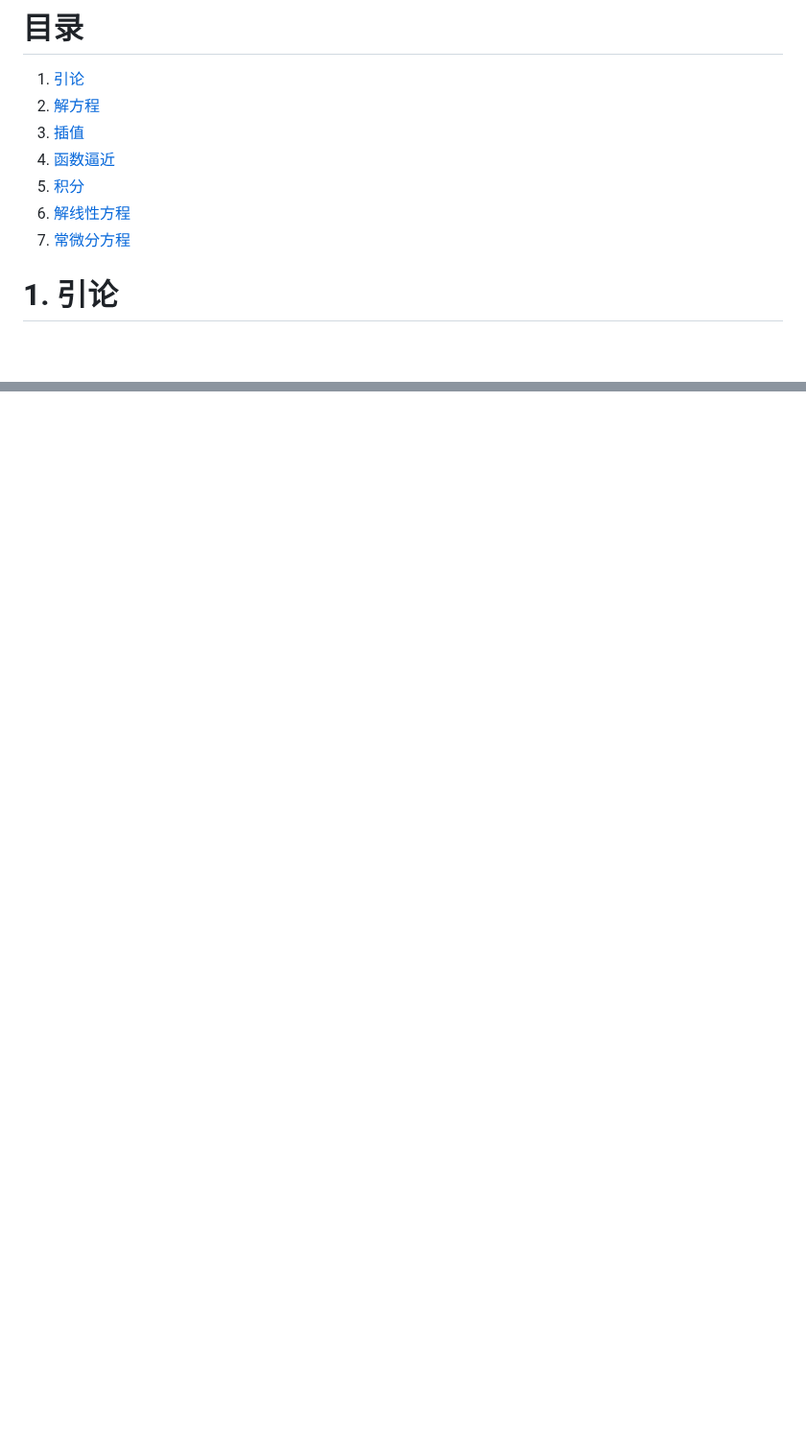
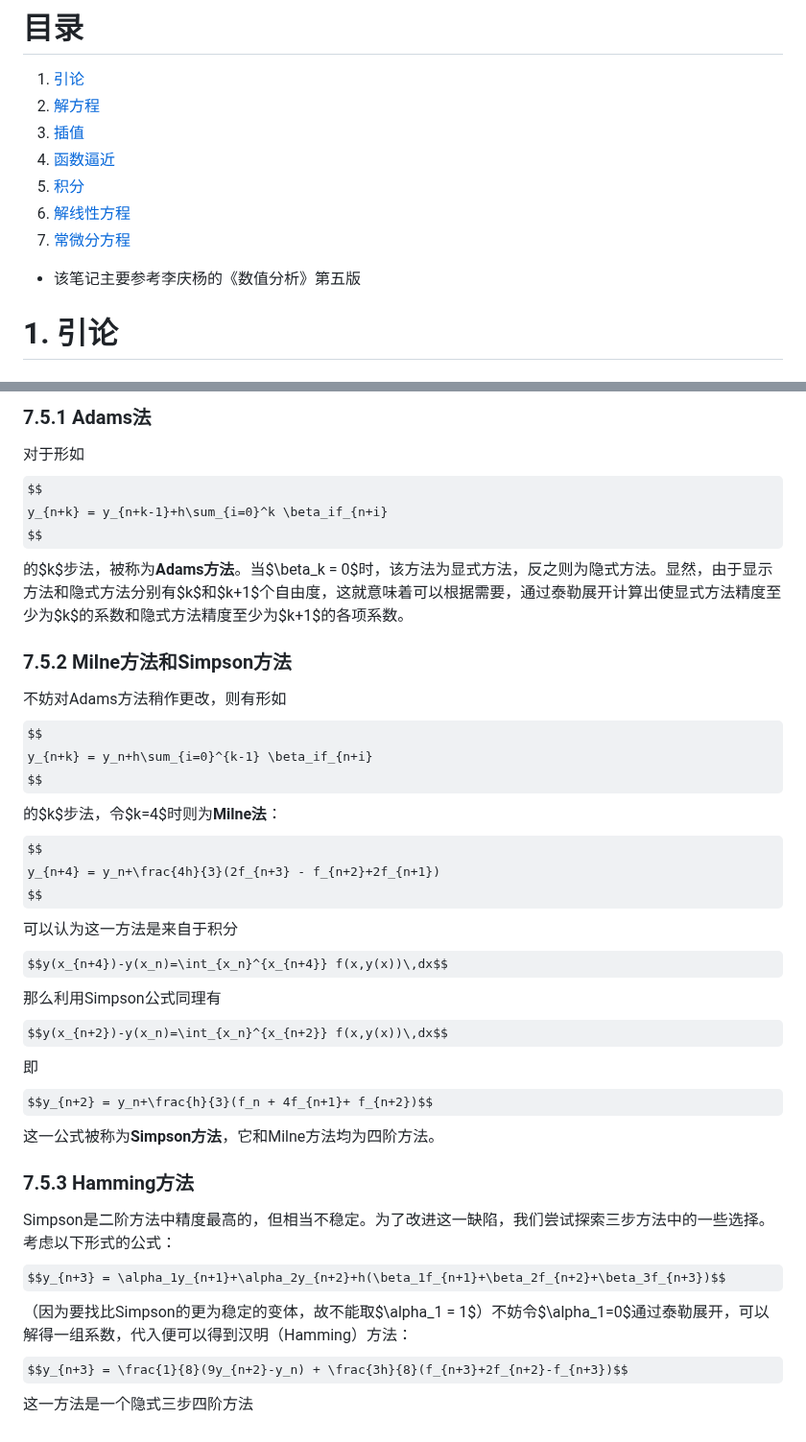
Before and after one commit to Linzy-Liu/Note-Repository, a Markdown page: Notes in markdown/Numerical Analysis.md, 2 parts joined by grey strips. Shown at 96% size. Drawn GitHub-style; some formulas as TeX source; blank space fills up the shorter version.

Commit message:
Final Update of Numerical Analysis Notes

```diff
--- a/Notes in markdown/Numerical Analysis.md
+++ b/Notes in markdown/Numerical Analysis.md
@@ -8,7 +8,7 @@
 6. [解线性方程](#6-解线性方程)
 7. [常微分方程](#7-常微分方程)
 
-
+* 该笔记主要参考李庆杨的《数值分析》第五版
 
 # 1. 引论
 
@@ -1132,0 +1181,26 @@ $$
+### 7.5.1 Adams法
+
+对于形如$$
+y_{n+k} = y_{n+k-1}+h\sum_{i=0}^k \beta_if_{n+i}
+$$的$k$步法，被称为**Adams方法**。当$\beta_k = 0$时，该方法为显式方法，反之则为隐式方法。显然，由于显示方法和隐式方法分别有$k$和$k+1$个自由度，这就意味着可以根据需要，通过泰勒展开计算出使显式方法精度至少为$k$的系数和隐式方法精度至少为$k+1$的各项系数。
+
+### 7.5.2 Milne方法和Simpson方法
+
+不妨对Adams方法稍作更改，则有形如$$
+y_{n+k} = y_n+h\sum_{i=0}^{k-1} \beta_if_{n+i}
+$$的$k$步法，令$k=4$时则为**Milne法**：$$
+y_{n+4} = y_n+\frac{4h}{3}(2f_{n+3} - f_{n+2}+2f_{n+1})
+$$
+可以认为这一方法是来自于积分
+$$y(x_{n+4})-y(x_n)=\int_{x_n}^{x_{n+4}} f(x,y(x))\,dx$$那么利用Simpson公式同理有
+$$y(x_{n+2})-y(x_n)=\int_{x_n}^{x_{n+2}} f(x,y(x))\,dx$$
+即$$y_{n+2} = y_n+\frac{h}{3}(f_n + 4f_{n+1}+ f_{n+2})$$这一公式被称为**Simpson方法**，它和Milne方法均为四阶方法。
+
+### 7.5.3 Hamming方法
+
+Simpson是二阶方法中精度最高的，但相当不稳定。为了改进这一缺陷，我们尝试探索三步方法中的一些选择。
+考虑以下形式的公式：
+$$y_{n+3} = \alpha_1y_{n+1}+\alpha_2y_{n+2}+h(\beta_1f_{n+1}+\beta_2f_{n+2}+\beta_3f_{n+3})$$
+（因为要找比Simpson的更为稳定的变体，故不能取$\alpha_1 = 1$）不妨令$\alpha_1=0$通过泰勒展开，可以解得一组系数，代入便可以得到汉明（Hamming）方法：
+$$y_{n+3} = \frac{1}{8}(9y_{n+2}-y_n) + \frac{3h}{8}(f_{n+3}+2f_{n+2}-f_{n+3})$$
+这一方法是一个隐式三步四阶方法
```
Also changed, not shown: other parts of Notes in markdown/Numerical Analysis.md (+53 -5 lines).
